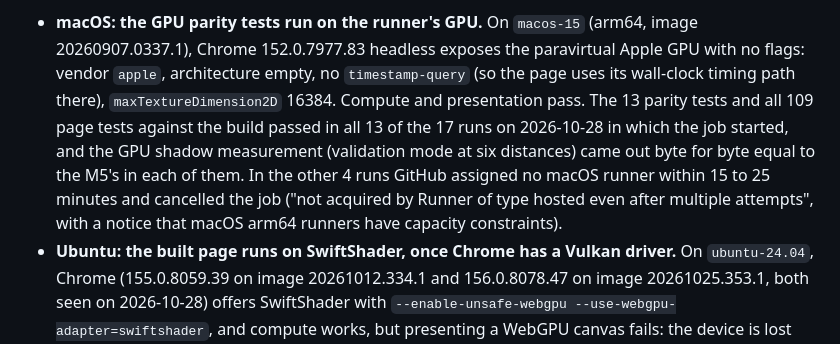
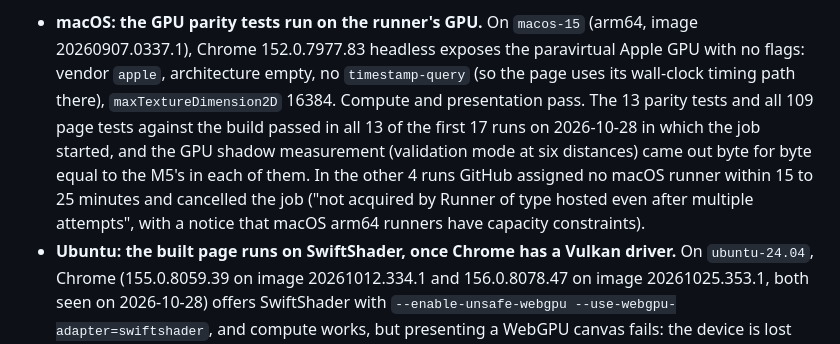
Before and after one commit to Waiivyy/photonring, a Markdown page: docs/DESIGN.md, the part around the change. Rendered like a GitHub page.

Commit message:
docs: name the CI run tallies as the first 17 runs of the day

```diff
--- a/docs/DESIGN.md
+++ b/docs/DESIGN.md
@@ -254,11 +254,11 @@ frames to a canvas and compares a screenshot with the clear colour.
   20260907.0337.1), Chrome 152.0.7977.83 headless exposes the paravirtual Apple GPU with no flags:
   vendor `apple`, architecture empty, no `timestamp-query` (so the page uses its wall-clock timing
   path there), `maxTextureDimension2D` 16384. Compute and presentation pass. The 13 parity tests and
-  all 109 page tests against the build passed in all 13 of the 17 runs on 2026-10-28 in which the
-  job started, and the GPU shadow measurement (validation mode at six distances) came out byte for
-  byte equal to the M5's in each of them. In the other 4 runs GitHub assigned no macOS runner within
-  15 to 25 minutes and cancelled the job ("not acquired by Runner of type hosted even after multiple
-  attempts", with a notice that macOS arm64 runners have capacity constraints).
+  all 109 page tests against the build passed in all 13 of the first 17 runs on 2026-10-28 in which
+  the job started, and the GPU shadow measurement (validation mode at six distances) came out byte
+  for byte equal to the M5's in each of them. In the other 4 runs GitHub assigned no macOS runner
+  within 15 to 25 minutes and cancelled the job ("not acquired by Runner of type hosted even after
+  multiple attempts", with a notice that macOS arm64 runners have capacity constraints).
 - **Ubuntu: the built page runs on SwiftShader, once Chrome has a Vulkan driver.** On
   `ubuntu-24.04`, Chrome (155.0.8059.39 on image 20261012.334.1 and 156.0.8078.47 on image
   20261025.353.1, both seen on 2026-10-28) offers SwiftShader with
```
